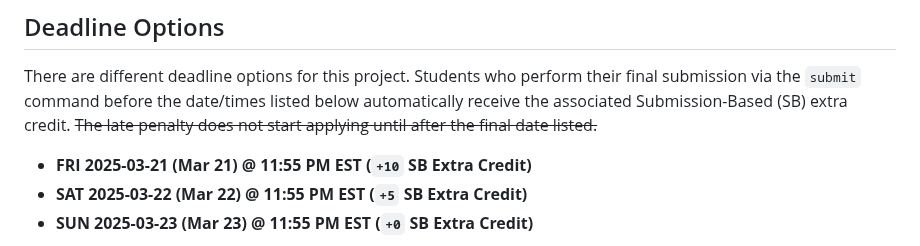
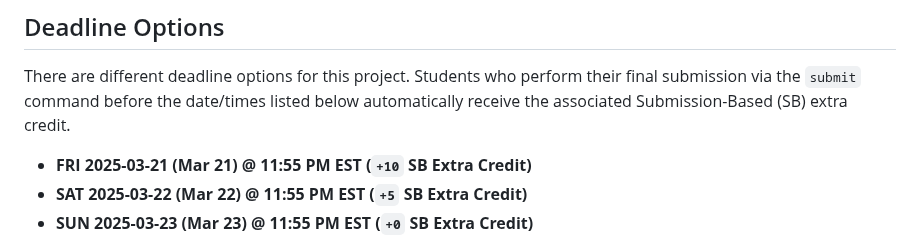
Before and after one commit to cs1302uga/cs1302-urgency-queue, a Markdown page: README.md, the part around the change. Rendered like a GitHub page.

```diff
--- a/README.md
+++ b/README.md
@@ -13,7 +13,6 @@ at the University of Georgia.
 There are different deadline options for this project. Students who
 perform their final submission via the `submit` command before the date/times listed
 below automatically receive the associated Submission-Based (SB) extra credit.
-~~The late penalty does not start applying until after the final date listed.~~
 
 * **FRI 2025-03-21 (Mar 21) @ 11:55 PM EST (`+10` SB Extra Credit)**
 * **SAT 2025-03-22 (Mar 22) @ 11:55 PM EST (`+5` SB Extra Credit)**
```
